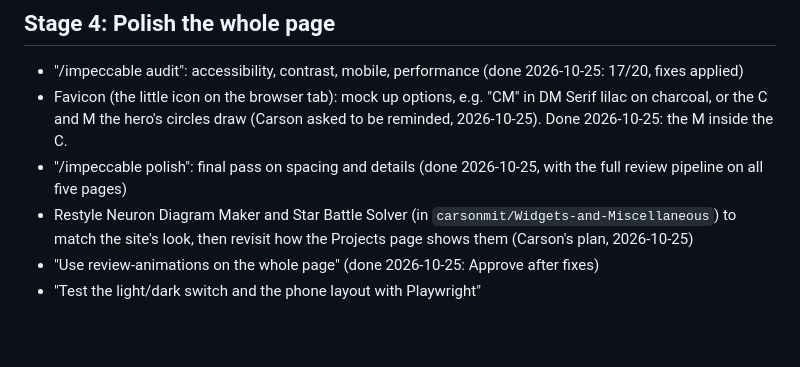
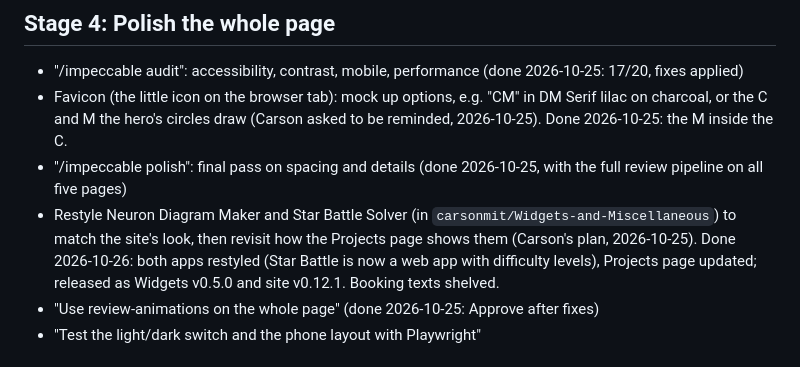
Before and after one commit to carsonmit/carsonmit.github.io, a Markdown page: WORKFLOW.md, the part around the change. Rendered like a GitHub page; blank space fills up the shorter version.

Commit message:
Mark the app restyle done in the workflow checklist
Co-Authored-By: Claude Opus 5.5 <noreply@anthropic.com>

```diff
--- a/WORKFLOW.md
+++ b/WORKFLOW.md
@@ -76,7 +76,7 @@ Progress: ✅ Hero (v0.6.0) · ✅ About Me (v0.7.0) · ✅ Separate pages (v0.8
 - "/impeccable audit": accessibility, contrast, mobile, performance (done 2026-10-25: 17/20, fixes applied)
 - Favicon (the little icon on the browser tab): mock up options, e.g. "CM" in DM Serif lilac on charcoal, or the C and M the hero's circles draw (Carson asked to be reminded, 2026-10-25). Done 2026-10-25: the M inside the C.
 - "/impeccable polish": final pass on spacing and details (done 2026-10-25, with the full review pipeline on all five pages)
-- Restyle Neuron Diagram Maker and Star Battle Solver (in `carsonmit/Widgets-and-Miscellaneous`) to match the site's look, then revisit how the Projects page shows them (Carson's plan, 2026-10-25)
+- Restyle Neuron Diagram Maker and Star Battle Solver (in `carsonmit/Widgets-and-Miscellaneous`) to match the site's look, then revisit how the Projects page shows them (Carson's plan, 2026-10-25). Done 2026-10-26: both apps restyled (Star Battle is now a web app with difficulty levels), Projects page updated; released as Widgets v0.5.0 and site v0.12.1. Booking texts shelved.
 - "Use review-animations on the whole page" (done 2026-10-25: Approve after fixes)
 - "Test the light/dark switch and the phone layout with Playwright"
 
```
